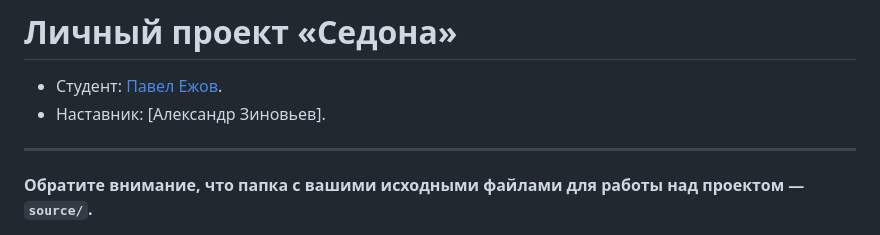
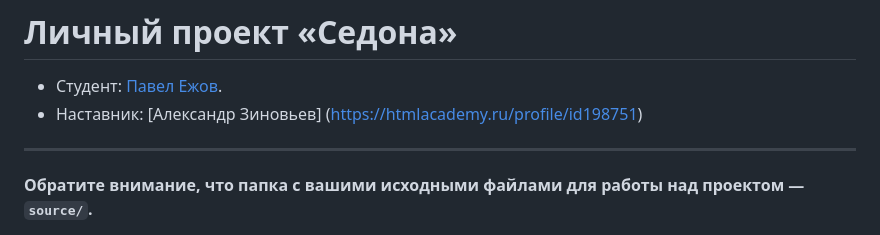
Before and after one commit to htmlacademy-adaptive/2302197-sedona-28, a Markdown page: Readme.md, the part around the change. GitHub-like rendering.

Commit message:
Добавляет наставника2

```diff
--- a/Readme.md
+++ b/Readme.md
@@ -1,7 +1,7 @@
 # Личный проект «Седона»
 
 * Студент: [Павел Ежов](https://up.htmlacademy.ru/adaptive/28/user/2302197).
-* Наставник: [Александр Зиновьев].
+* Наставник: [Александр Зиновьев] (https://htmlacademy.ru/profile/id198751)
 
 ---
 
```
